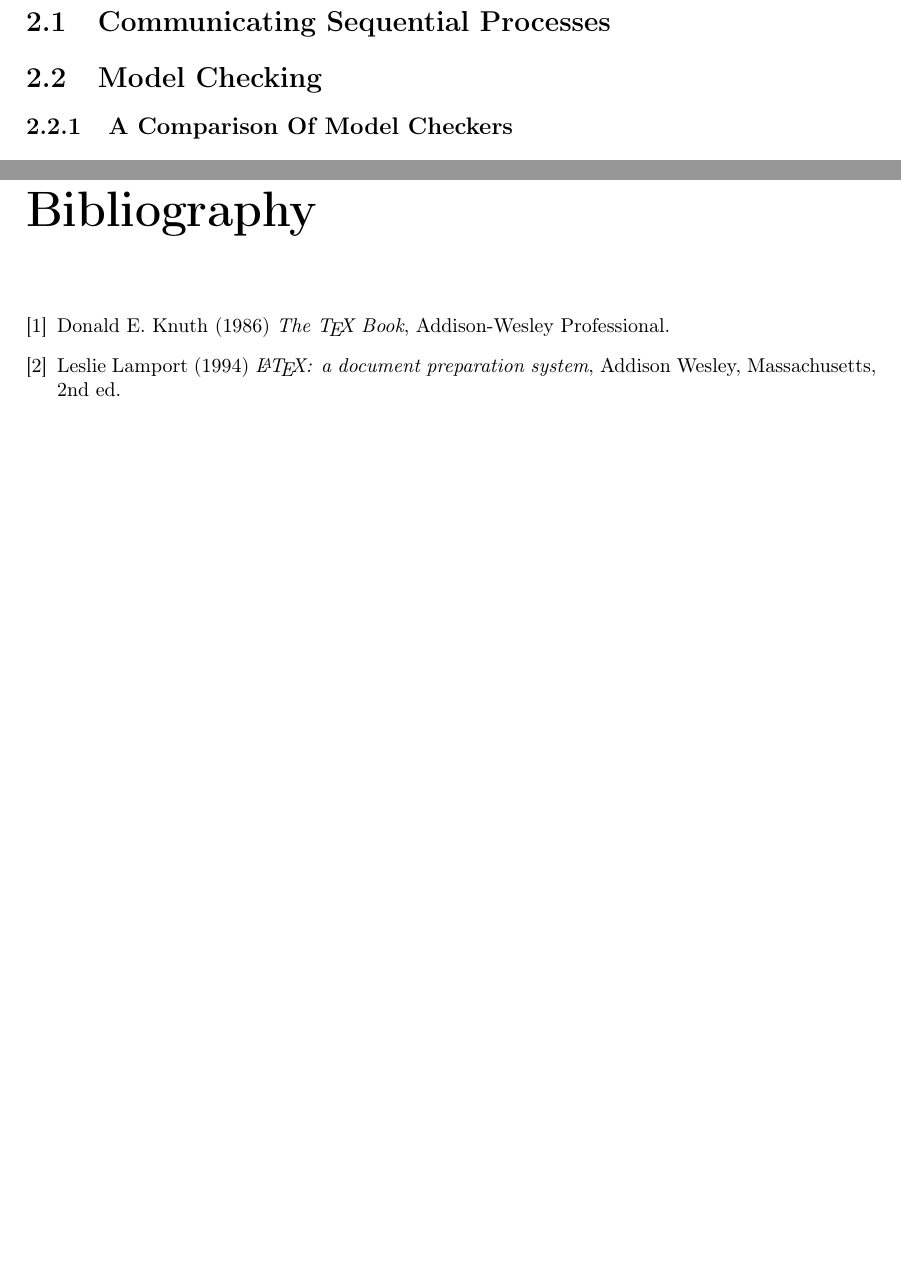
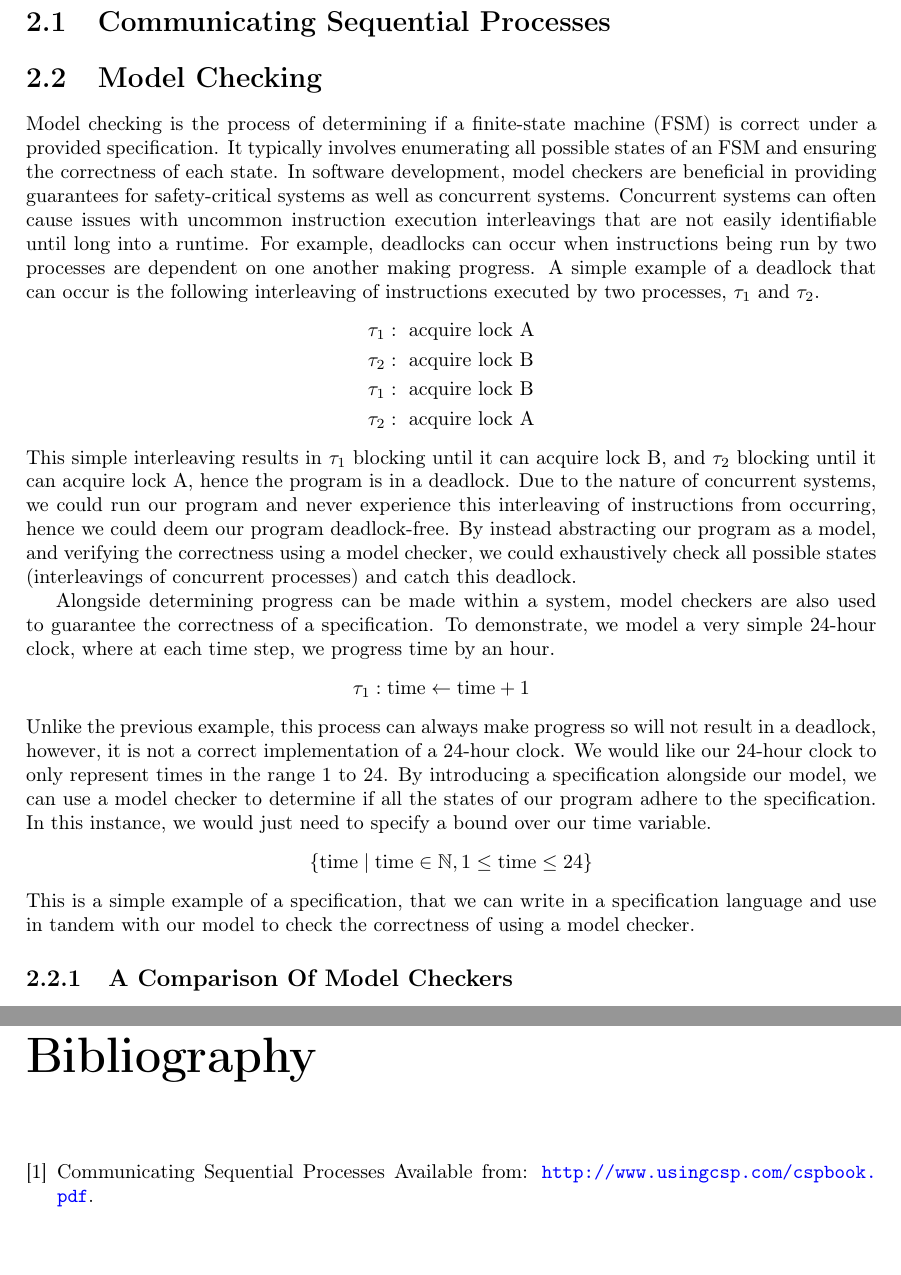
Before and after one commit to matt-neave/verificationAwareElixir, a LaTeX thesis (report/main.tex, which reads report/background/background.tex, report/bibs/references.tex): two parts of pages 8 and 13 of 13 before the commit and two parts of pages 8 and 14 of 14 after it, joined at a grey line, cut so that both start at the same text. Compiled offline with pdfLaTeX.

Commit message:
Model checking introduction

```diff
--- a/report/background/background.tex
+++ b/report/background/background.tex
@@ -1,4 +1,26 @@
 \chapter{Background}
 \section[]{Communicating Sequential Processes}
 \section[]{Model Checking}
+Model checking is the process of determining if a finite-state machine (FSM) is correct under a provided specification. It typically involves enumerating all possible states of an FSM and ensuring the correctness of each state. In software development, model checkers are beneficial in providing guarantees for safety-critical systems as well as concurrent systems. Concurrent systems can often cause issues with uncommon instruction execution interleavings that are not easily identifiable until long into a runtime. For example, deadlocks can occur when instructions being run by two processes are dependent on one another making progress. A simple example of a deadlock that can occur is the following interleaving of instructions executed by two processes, $\tau_1$ and $\tau_2$.
+\[
+\begin{aligned}
+& \tau_1: \text{ acquire lock A} \\
+& \tau_2: \text{ acquire lock B} \\
+& \tau_1: \text{ acquire lock B} \\
+& \tau_2: \text{ acquire lock A}
+\end{aligned}
+\]
+This simple interleaving results in $\tau_1$ blocking until it can acquire lock B, and $\tau_2$ blocking until it can acquire lock A, hence the program is in a deadlock. Due to the nature of concurrent systems, we could run our program and never experience this interleaving of instructions from occurring, hence we could deem our program deadlock-free. By instead abstracting our program as a model, and verifying the correctness using a model checker, we could exhaustively check all possible states (interleavings of concurrent processes) and catch this deadlock.
+\par
+Alongside determining progress can be made within a system, model checkers are also used to guarantee the correctness of a specification. To demonstrate, we model a very simple 24-hour clock, where at each time step, we progress time by an hour.
+\[
+\begin{aligned}
+& \tau_1: \text{time} \leftarrow \text{time} + 1
+\end{aligned}
+\]
+Unlike the previous example, this process can always make progress so will not result in a deadlock, however, it is not a correct implementation of a 24-hour clock. We would like our 24-hour clock to only represent times in the range 1 to 24. By introducing a specification alongside our model, we can use a model checker to determine if all the states of our program adhere to the specification. In this instance, we would just need to specify a bound over our time variable.
+\[
+\{ \text{time} \mid \text{time} \in \mathbb{N}, 1 \leq \text{time} \leq 24 \}
+\]
+This is a simple example of a specification, that we can write in a specification language and use in tandem with our model to check the correctness of using a model checker.
 \subsection[]{A Comparison Of Model Checkers}
--- a/report/bibs/references.tex
+++ b/report/bibs/references.tex
@@ -1,8 +1,6 @@
 \begin{thebibliography}{9}
-\bibitem{texbook}
-Donald E. Knuth (1986) \emph{The \TeX{} Book}, Addison-Wesley Professional.
+\bibitem{csp}
+Communicating Sequential Processes
+Available from: \url{http://www.usingcsp.com/cspbook.pdf}.
 
-\bibitem{lamport94}
-Leslie Lamport (1994) \emph{\LaTeX: a document preparation system}, Addison
-Wesley, Massachusetts, 2nd ed.
 \end{thebibliography}
--- a/report/main.tex
+++ b/report/main.tex
@@ -10,6 +10,7 @@
 
 %% Useful packages
 \usepackage{amsmath}
+\usepackage{amssymb}
 \usepackage{graphicx}
 \usepackage[colorinlistoftodos]{todonotes}
 \usepackage[colorlinks=true, allcolors=blue]{hyperref}
```
Also changed, not shown: report/main.pdf, report/background/background.tex (9 more changed lines).
